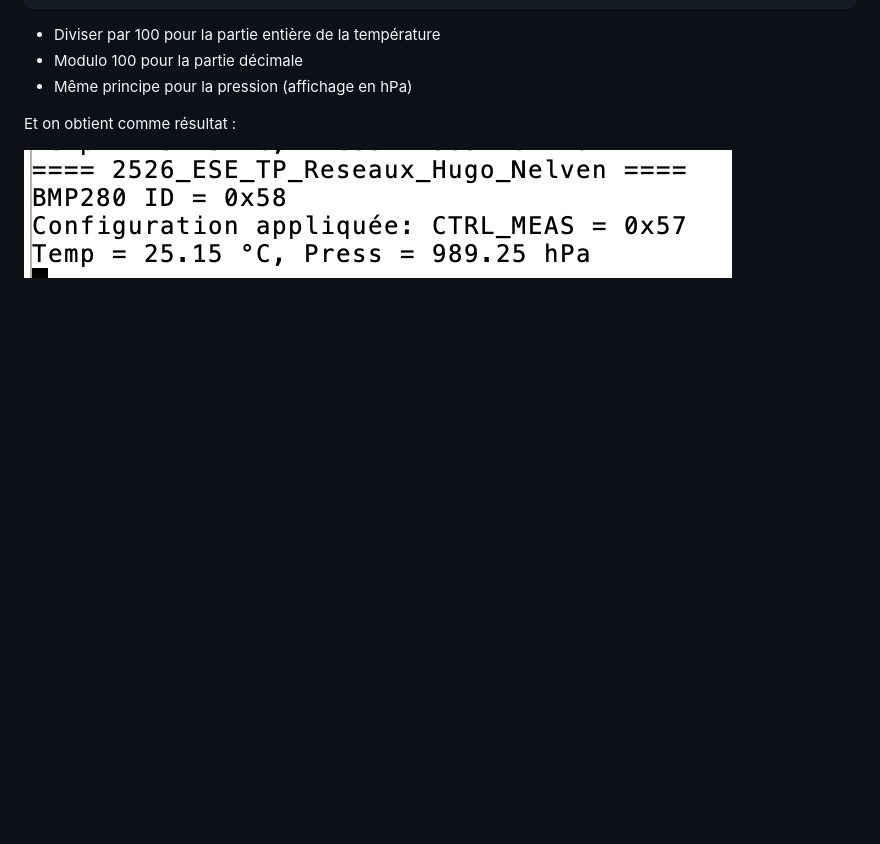
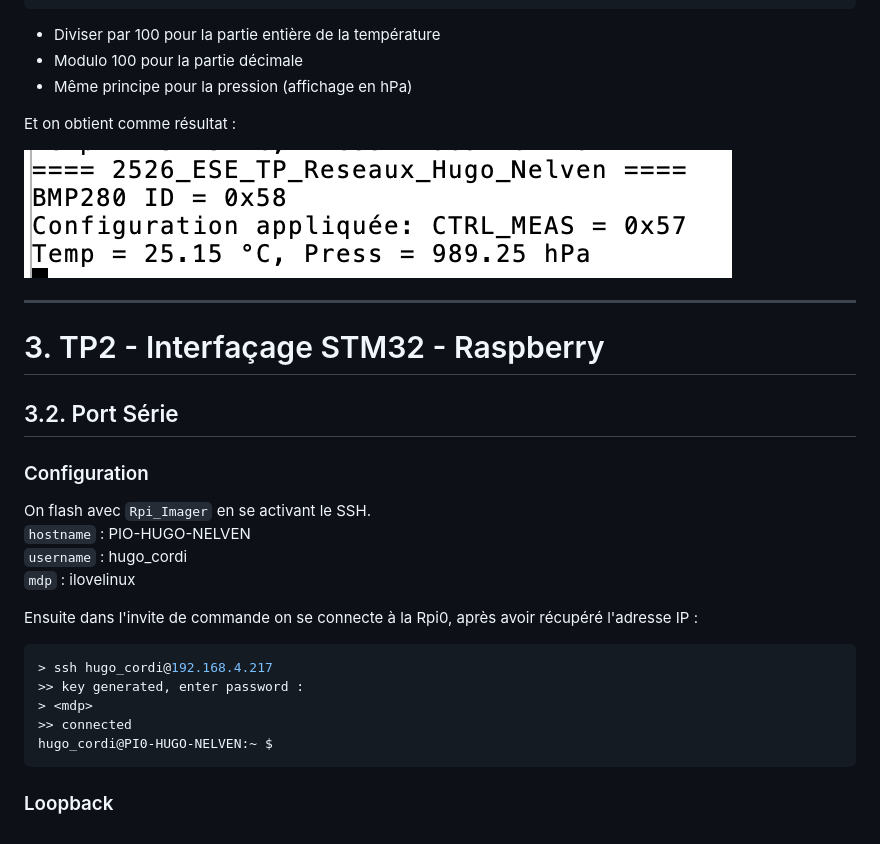
Before and after one commit to NelvTheb/2526_ESE_TP_Reseaux, a Markdown page: README.md, the part around the change. Drawn GitHub-style; blank space fills up the shorter version.

````diff
--- a/README.md
+++ b/README.md
@@ -302,3 +302,24 @@ if (BMP280_ReadTempPressInt(&temp100, &press100) == HAL_OK)
 Et on obtient comme résultat :
 
 ![Résultat I2C](./Documents/resultatI2C.png)
+
+---
+
+# 3. TP2 - Interfaçage STM32 - Raspberry
+## 3.2. Port Série
+### Configuration
+On flash avec `Rpi_Imager` en se activant le SSH.
+`hostname` : PIO-HUGO-NELVEN
+`username` : hugo_cordi
+`mdp` : ilovelinux
+
+Ensuite dans l'invite de commande on se connecte à la Rpi0, après avoir récupéré l'adresse IP :
+```bash
+> ssh hugo_cordi@192.168.4.217
+>> key generated, enter password :
+> <mdp>
+>> connected
+hugo_cordi@PI0-HUGO-NELVEN:~ $
+```
+
+### Loopback
````
